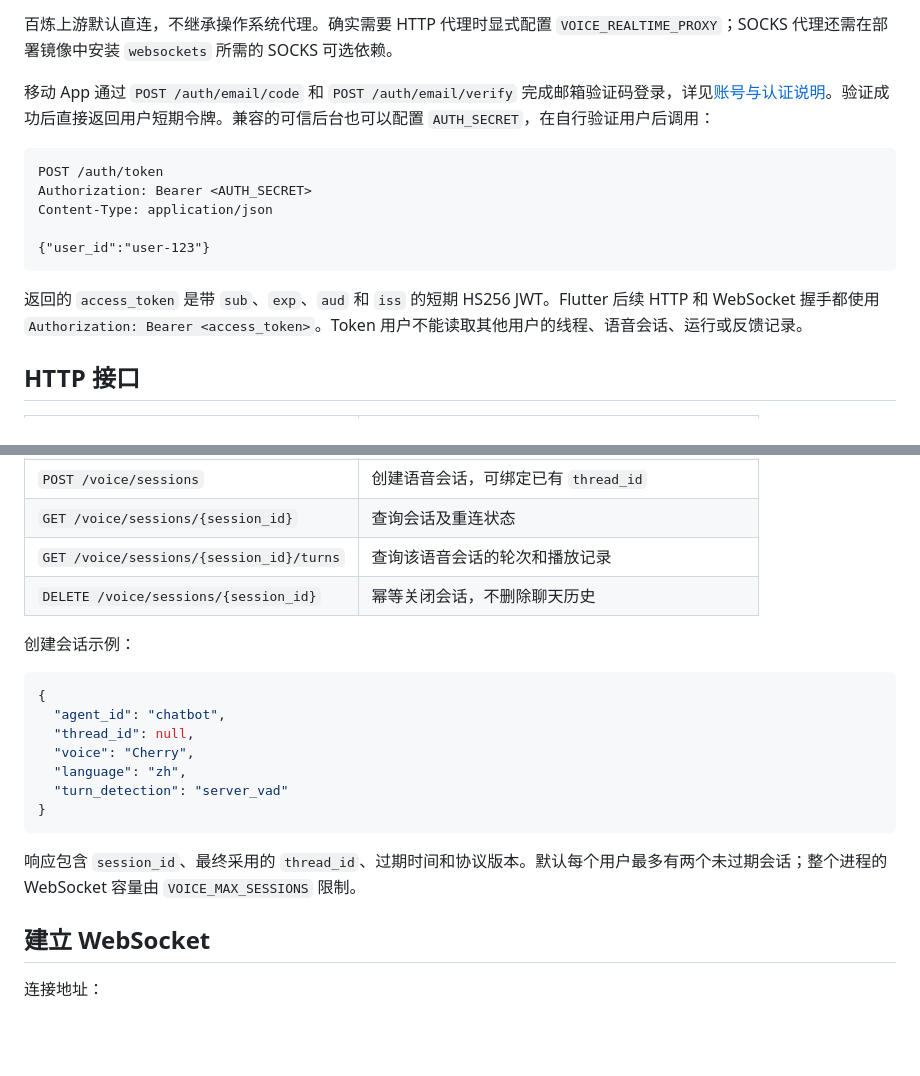
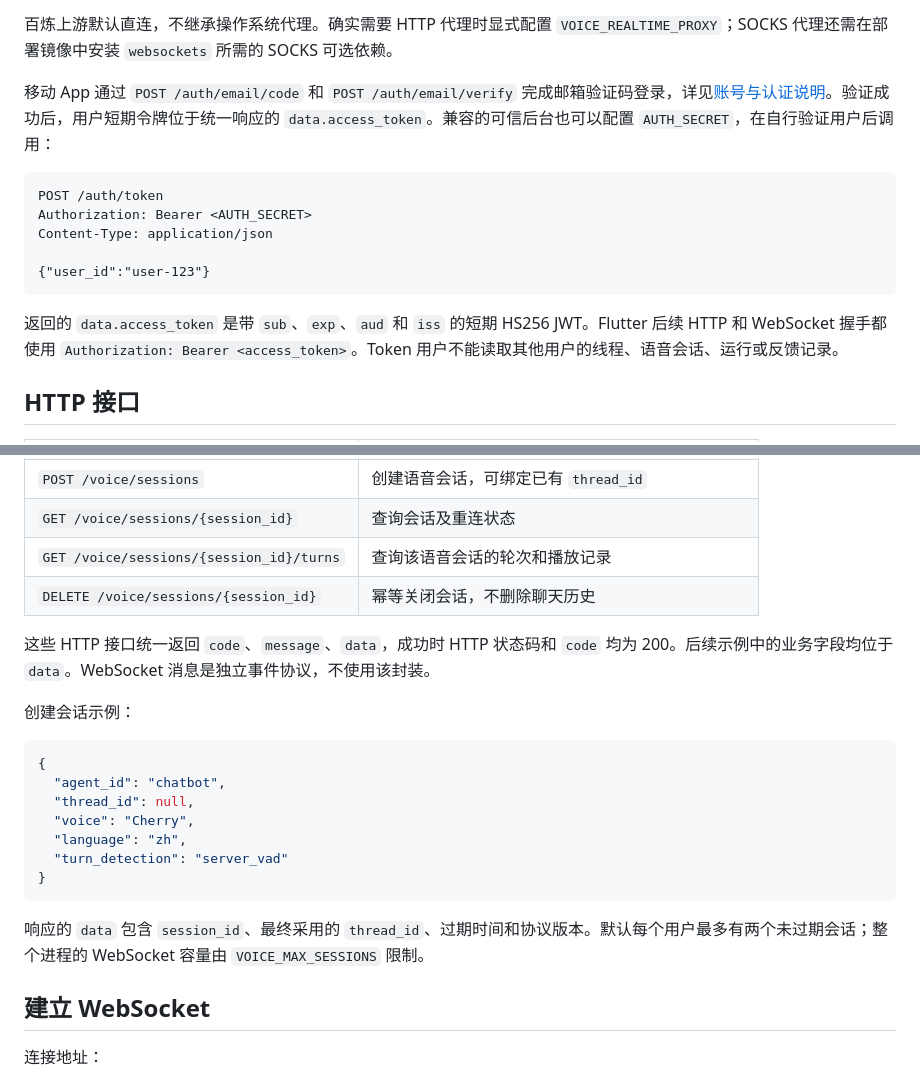
Before and after one commit to coderpwh1024/agent-service-toolkit, a Markdown page: docs/Voice_API.md, 2 parts joined by grey strips. Drawn GitHub-style; blank space fills up the shorter version.

````diff
--- a/docs/Voice_API.md
+++ b/docs/Voice_API.md
@@ -17,7 +17,7 @@ PostgreSQL 是必需依赖。服务启动时会幂等创建 `app_thread_owners`
 
 百炼上游默认直连，不继承操作系统代理。确实需要 HTTP 代理时显式配置 `VOICE_REALTIME_PROXY`；SOCKS 代理还需在部署镜像中安装 `websockets` 所需的 SOCKS 可选依赖。
 
-移动 App 通过 `POST /auth/email/code` 和 `POST /auth/email/verify` 完成邮箱验证码登录，详见[账号与认证说明](Accounts_and_Credentials.md)。验证成功后直接返回用户短期令牌。兼容的可信后台也可以配置 `AUTH_SECRET`，在自行验证用户后调用：
+移动 App 通过 `POST /auth/email/code` 和 `POST /auth/email/verify` 完成邮箱验证码登录，详见[账号与认证说明](Accounts_and_Credentials.md)。验证成功后，用户短期令牌位于统一响应的 `data.access_token`。兼容的可信后台也可以配置 `AUTH_SECRET`，在自行验证用户后调用：
 
 ```http
 POST /auth/token
@@ -27,7 +27,7 @@ Content-Type: application/json
 {"user_id":"user-123"}
 ```
 
-返回的 `access_token` 是带 `sub`、`exp`、`aud` 和 `iss` 的短期 HS256 JWT。Flutter 后续 HTTP 和 WebSocket 握手都使用 `Authorization: Bearer <access_token>`。Token 用户不能读取其他用户的线程、语音会话、运行或反馈记录。
+返回的 `data.access_token` 是带 `sub`、`exp`、`aud` 和 `iss` 的短期 HS256 JWT。Flutter 后续 HTTP 和 WebSocket 握手都使用 `Authorization: Bearer <access_token>`。Token 用户不能读取其他用户的线程、语音会话、运行或反馈记录。
 
 ## HTTP 接口
 
@@ -39,6 +39,8 @@ Content-Type: application/json
 | `GET /voice/sessions/{session_id}` | 查询会话及重连状态 |
 | `GET /voice/sessions/{session_id}/turns` | 查询该语音会话的轮次和播放记录 |
 | `DELETE /voice/sessions/{session_id}` | 幂等关闭会话，不删除聊天历史 |
+
+这些 HTTP 接口统一返回 `code`、`message`、`data`，成功时 HTTP 状态码和 `code` 均为 200。后续示例中的业务字段均位于 `data`。WebSocket 消息是独立事件协议，不使用该封装。
 
 创建会话示例：
 
@@ -52,7 +54,7 @@ Content-Type: application/json
 }
 ```
 
-响应包含 `session_id`、最终采用的 `thread_id`、过期时间和协议版本。默认每个用户最多有两个未过期会话；整个进程的 WebSocket 容量由 `VOICE_MAX_SESSIONS` 限制。
+响应的 `data` 包含 `session_id`、最终采用的 `thread_id`、过期时间和协议版本。默认每个用户最多有两个未过期会话；整个进程的 WebSocket 容量由 `VOICE_MAX_SESSIONS` 限制。
 
 ## 建立 WebSocket
 
````
Also changed, not shown: README.md (+37 -0 lines), docs/Accounts_and_Credentials.md (+3 -3 lines).
